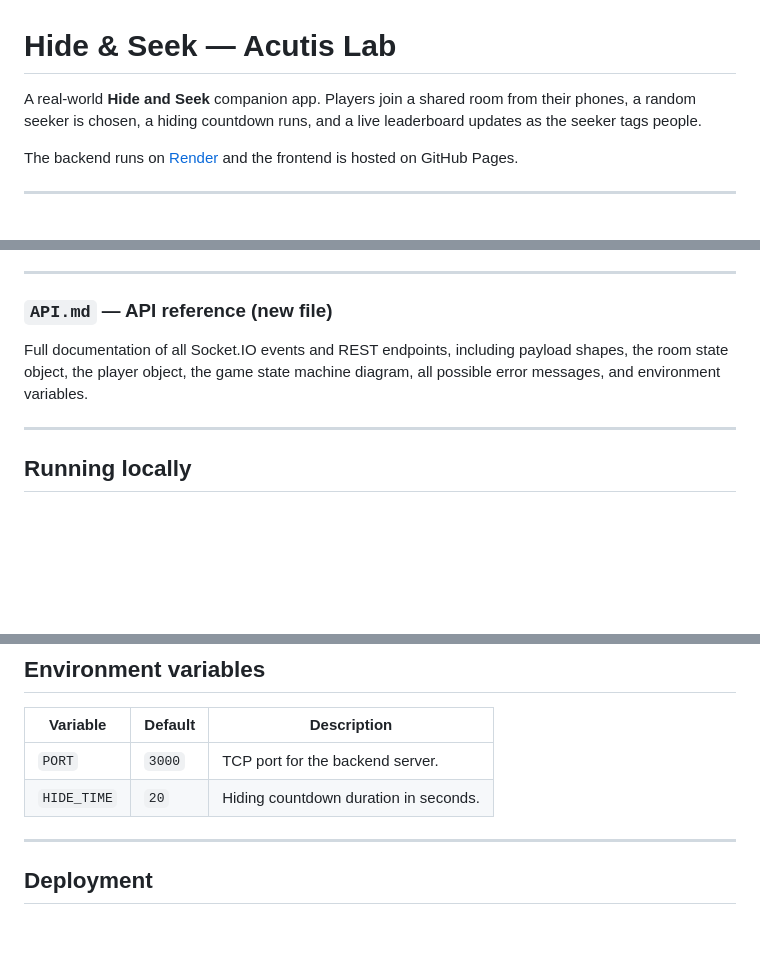
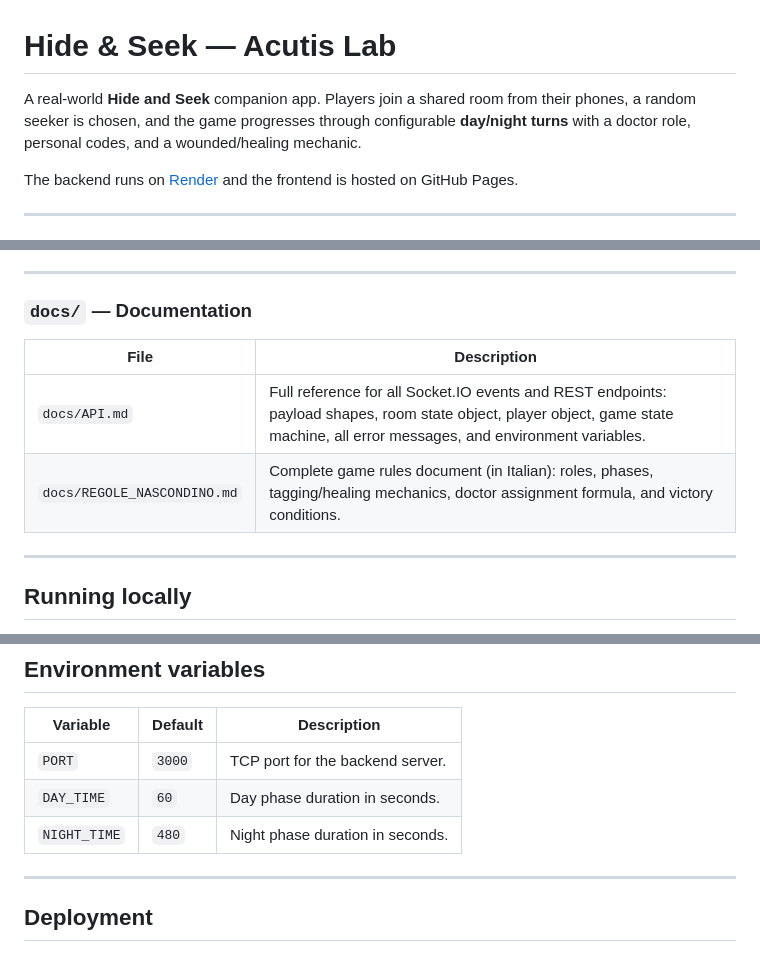
Before and after one commit to Davide255/Hide-and-seek---Acutis-Lab-project, a Markdown page: README.md, 3 parts joined by grey strips. Drawn GitHub-style; blank space fills up the shorter version.

```diff
--- a/README.md
+++ b/README.md
@@ -1,6 +1,6 @@
 # Hide & Seek — Acutis Lab
 
-A real-world **Hide and Seek** companion app. Players join a shared room from their phones, a random seeker is chosen, a hiding countdown runs, and a live leaderboard updates as the seeker tags people.
+A real-world **Hide and Seek** companion app. Players join a shared room from their phones, a random seeker is chosen, and the game progresses through configurable **day/night turns** with a doctor role, personal codes, and a wounded/healing mechanic.
 
 The backend runs on [Render](https://render.com) and the frontend is hosted on GitHub Pages.
 
@@ -111,9 +132,12 @@ A single-page companion app hosted on GitHub Pages. Built with **Tailwind CSS**
 
 ---
 
-### `API.md` — API reference (new file)
+### `docs/` — Documentation
 
-Full documentation of all Socket.IO events and REST endpoints, including payload shapes, the room state object, the player object, the game state machine diagram, all possible error messages, and environment variables.
+| File | Description |
+|---|---|
+| `docs/API.md` | Full reference for all Socket.IO events and REST endpoints: payload shapes, room state object, player object, game state machine, all error messages, and environment variables. |
+| `docs/REGOLE_NASCONDINO.md` | Complete game rules document (in Italian): roles, phases, tagging/healing mechanics, doctor assignment formula, and victory conditions. |
 
 ---
 
@@ -142,7 +166,8 @@ node serve-local.js
 | Variable | Default | Description |
 |---|---|---|
 | `PORT` | `3000` | TCP port for the backend server. |
-| `HIDE_TIME` | `20` | Hiding countdown duration in seconds. |
+| `DAY_TIME` | `60` | Day phase duration in seconds. |
+| `NIGHT_TIME` | `480` | Night phase duration in seconds. |
 
 ---
 
```
Also changed, not shown: other parts of README.md (+41 -20 lines).
